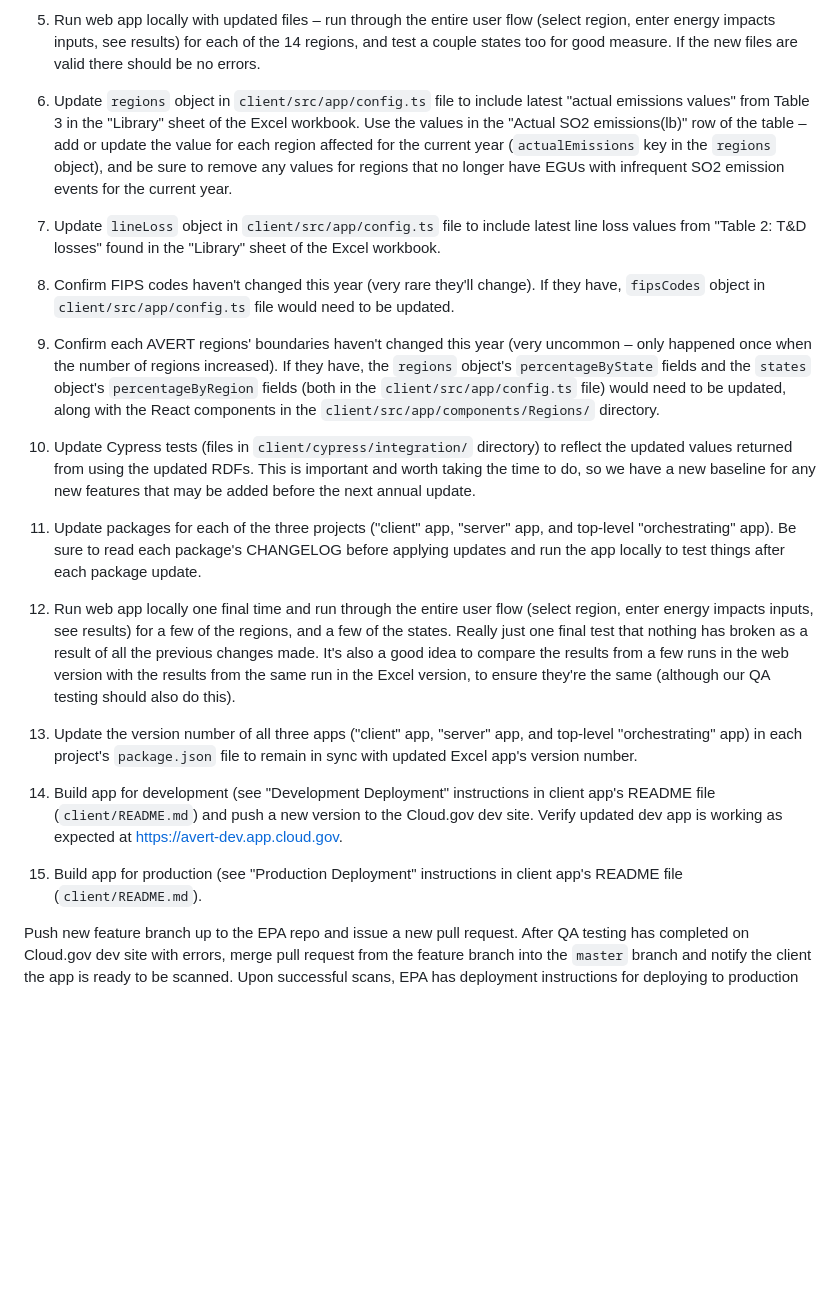
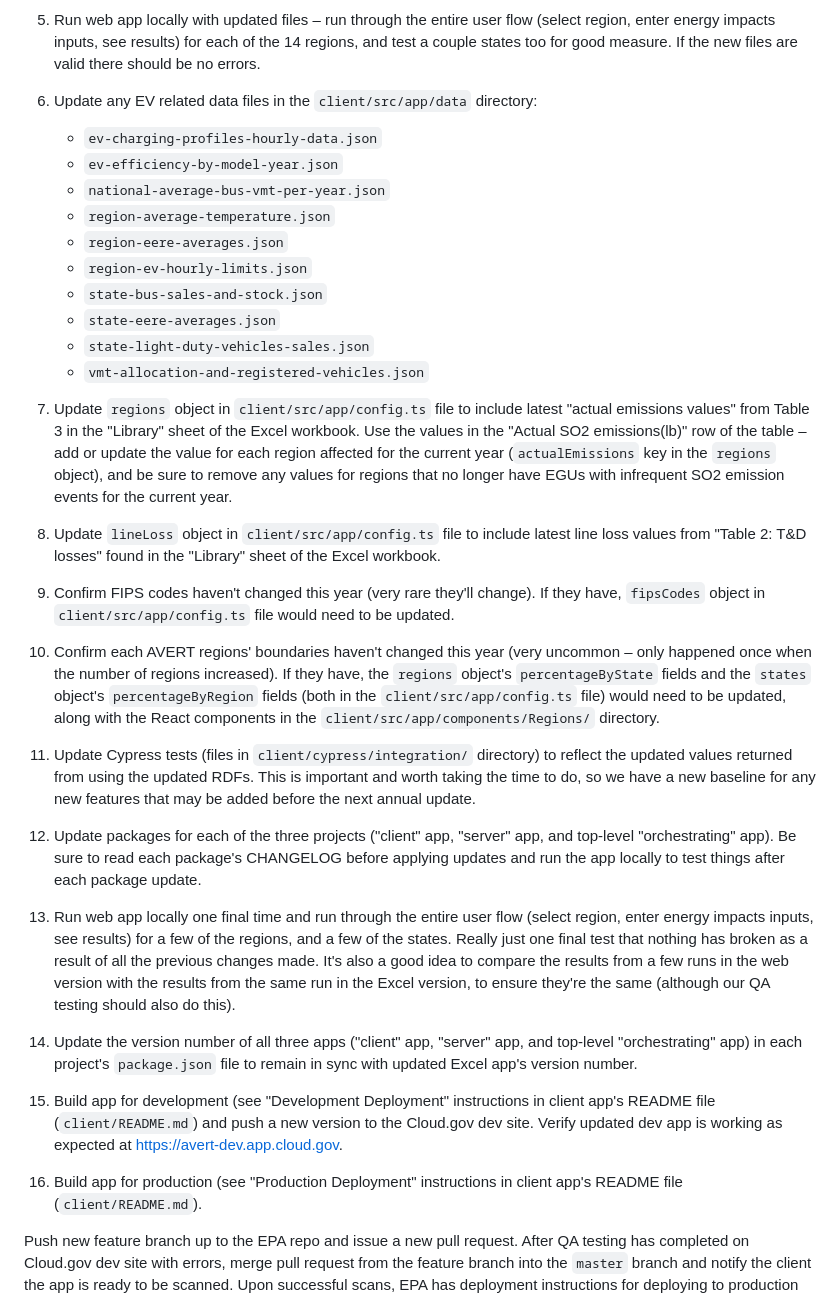
Before and after one commit to USEPA/AVERT, a Markdown page: docs/avert_annual_updates.md, the part around the change. Drawn GitHub-style; blank space fills up the shorter version.

Commit message:
Update annual updates documentation to include updating EV related data files

```diff
--- a/docs/avert_annual_updates.md
+++ b/docs/avert_annual_updates.md
@@ -27,7 +27,20 @@ All changes should happen on a new feature branch:
    regions, and test a couple states too for good measure. If the new files are
    valid there should be no errors.
 
-6. Update `regions` object in `client/src/app/config.ts` file to include latest
+6. Update any EV related data files in the `client/src/app/data` directory:
+
+   - `ev-charging-profiles-hourly-data.json`
+   - `ev-efficiency-by-model-year.json`
+   - `national-average-bus-vmt-per-year.json`
+   - `region-average-temperature.json`
+   - `region-eere-averages.json`
+   - `region-ev-hourly-limits.json`
+   - `state-bus-sales-and-stock.json`
+   - `state-eere-averages.json`
+   - `state-light-duty-vehicles-sales.json`
+   - `vmt-allocation-and-registered-vehicles.json`
+
+7. Update `regions` object in `client/src/app/config.ts` file to include latest
    "actual emissions values" from Table 3 in the "Library" sheet of the Excel
    workbook. Use the values in the "Actual SO2 emissions(lb)" row of the table –
    add or update the value for each region affected for the current year
@@ -35,32 +48,32 @@ All changes should happen on a new feature branch:
    values for regions that no longer have EGUs with infrequent SO2 emission
    events for the current year.
 
-7. Update `lineLoss` object in `client/src/app/config.ts` file to include latest
+8. Update `lineLoss` object in `client/src/app/config.ts` file to include latest
    line loss values from "Table 2: T&D losses" found in the "Library" sheet of
    the Excel workbook.
 
-8. Confirm FIPS codes haven't changed this year (very rare they'll change). If
+9. Confirm FIPS codes haven't changed this year (very rare they'll change). If
    they have, `fipsCodes` object in `client/src/app/config.ts` file would need
    to be updated.
 
-9. Confirm each AVERT regions' boundaries haven't changed this year (very
-   uncommon – only happened once when the number of regions increased). If they
-   have, the `regions` object's `percentageByState` fields and the `states`
-   object's `percentageByRegion` fields (both in the `client/src/app/config.ts`
-   file) would need to be updated, along with the React components in the
-   `client/src/app/components/Regions/` directory.
+10. Confirm each AVERT regions' boundaries haven't changed this year (very
+    uncommon – only happened once when the number of regions increased). If they
+    have, the `regions` object's `percentageByState` fields and the `states`
+    object's `percentageByRegion` fields (both in the `client/src/app/config.ts`
+    file) would need to be updated, along with the React components in the
+    `client/src/app/components/Regions/` directory.
 
-10. Update Cypress tests (files in `client/cypress/integration/` directory) to
+11. Update Cypress tests (files in `client/cypress/integration/` directory) to
     reflect the updated values returned from using the updated RDFs. This is
     important and worth taking the time to do, so we have a new baseline for any
     new features that may be added before the next annual update.
 
-11. Update packages for each of the three projects ("client" app, "server" app,
+12. Update packages for each of the three projects ("client" app, "server" app,
     and top-level "orchestrating" app). Be sure to read each package's CHANGELOG
     before applying updates and run the app locally to test things after each
     package update.
 
-12. Run web app locally one final time and run through the entire user flow
+13. Run web app locally one final time and run through the entire user flow
     (select region, enter energy impacts inputs, see results) for a few of the
     regions, and a few of the states. Really just one final test that nothing
     has broken as a result of all the previous changes made. It's also a good
@@ -68,16 +81,16 @@ All changes should happen on a new feature branch:
     results from the same run in the Excel version, to ensure they're the same
     (although our QA testing should also do this).
 
-13. Update the version number of all three apps ("client" app, "server" app, and
+14. Update the version number of all three apps ("client" app, "server" app, and
     top-level "orchestrating" app) in each project's `package.json` file to
     remain in sync with updated Excel app's version number.
 
-14. Build app for development (see "Development Deployment" instructions in
+15. Build app for development (see "Development Deployment" instructions in
     client app's README file (`client/README.md`) and push a new version to the
     Cloud.gov dev site. Verify updated dev app is working as expected at
     https://avert-dev.app.cloud.gov.
 
-15. Build app for production (see "Production Deployment" instructions in client
+16. Build app for production (see "Production Deployment" instructions in client
     app's README file (`client/README.md`).
 
 Push new feature branch up to the EPA repo and issue a new pull request. After
```
